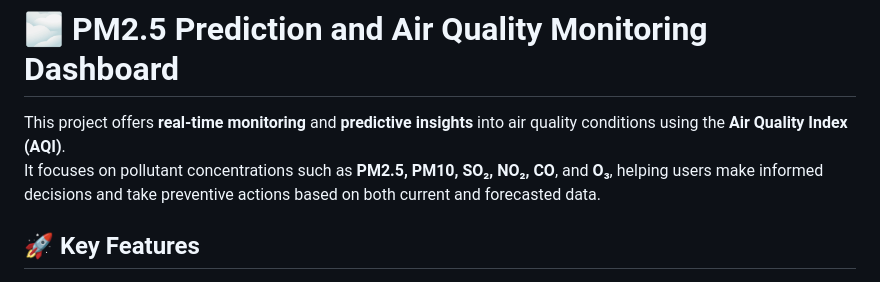
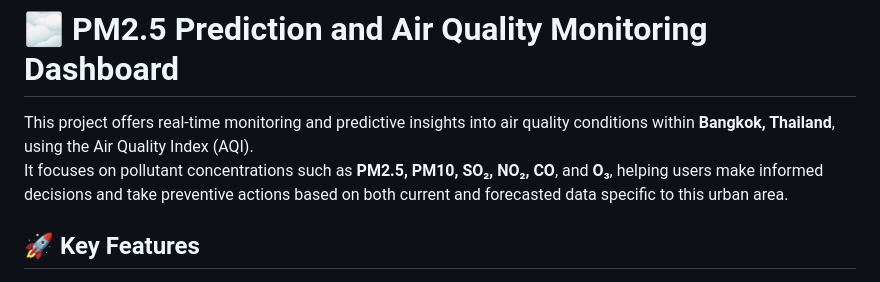
Before and after one commit to jirapon000/PM2.5_Prediction, a Markdown page: README.md, the part around the change. GitHub-like rendering.

```diff
--- a/README.md
+++ b/README.md
@@ -1,7 +1,7 @@
 # 🌫️ PM2.5 Prediction and Air Quality Monitoring Dashboard
 
-This project offers **real-time monitoring** and **predictive insights** into air quality conditions using the **Air Quality Index (AQI)**.
-It focuses on pollutant concentrations such as **PM2.5, PM10, SO₂, NO₂, CO**, and **O₃**, helping users make informed decisions and take preventive actions based on both current and forecasted data.
+This project offers real-time monitoring and predictive insights into air quality conditions within **Bangkok, Thailand**, using the Air Quality Index (AQI).
+It focuses on pollutant concentrations such as **PM2.5, PM10, SO₂, NO₂, CO**, and **O₃**, helping users make informed decisions and take preventive actions based on both current and forecasted data specific to this urban area.
 
 ## 🚀 Key Features
 
```
